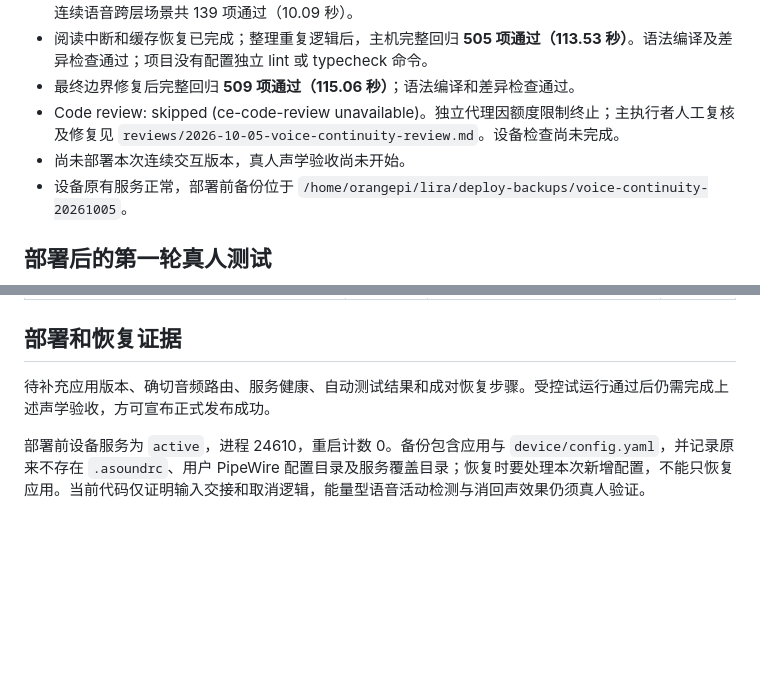
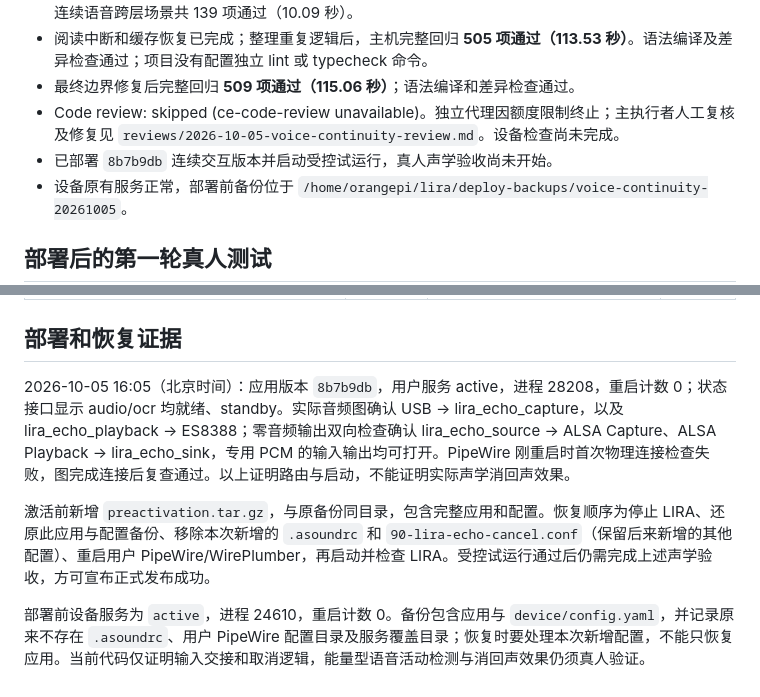
Before and after one commit to JoeYZXd/LIRA, a Markdown page: docs/voice-continuity-validation.md, 2 parts joined by grey strips. Rendered like a GitHub page; blank space fills up the shorter version.

Commit message:
docs(voice): record device trial and verified audio routes (U6)

```diff
--- a/docs/voice-continuity-validation.md
+++ b/docs/voice-continuity-validation.md
@@ -12,7 +12,7 @@
 - 阅读中断和缓存恢复已完成；整理重复逻辑后，主机完整回归 **505 项通过（113.53 秒）**。语法编译及差异检查通过；项目没有配置独立 lint 或 typecheck 命令。
 - 最终边界修复后完整回归 **509 项通过（115.06 秒）**；语法编译和差异检查通过。
 - Code review: skipped (ce-code-review unavailable)。独立代理因额度限制终止；主执行者人工复核及修复见 `reviews/2026-10-05-voice-continuity-review.md`。设备检查尚未完成。
-- 尚未部署本次连续交互版本，真人声学验收尚未开始。
+- 已部署 `8b7b9db` 连续交互版本并启动受控试运行，真人声学验收尚未开始。
 - 设备原有服务正常，部署前备份位于 `/home/orangepi/lira/deploy-backups/voice-continuity-20261005`。
 
 ## 部署后的第一轮真人测试
@@ -42,6 +42,8 @@
 
 ## 部署和恢复证据
 
-待补充应用版本、确切音频路由、服务健康、自动测试结果和成对恢复步骤。受控试运行通过后仍需完成上述声学验收，方可宣布正式发布成功。
+2026-10-05 16:05（北京时间）：应用版本 `8b7b9db`，用户服务 active，进程 28208，重启计数 0；状态接口显示 audio/ocr 均就绪、standby。实际音频图确认 USB → lira_echo_capture，以及 lira_echo_playback → ES8388；零音频输出双向检查确认 lira_echo_source → ALSA Capture、ALSA Playback → lira_echo_sink，专用 PCM 的输入输出均可打开。PipeWire 刚重启时首次物理连接检查失败，图完成连接后复查通过。以上证明路由与启动，不能证明实际声学消回声效果。
+
+激活前新增 `preactivation.tar.gz`，与原备份同目录，包含完整应用和配置。恢复顺序为停止 LIRA、还原此应用与配置备份、移除本次新增的 `.asoundrc` 和 `90-lira-echo-cancel.conf`（保留后来新增的其他配置）、重启用户 PipeWire/WirePlumber，再启动并检查 LIRA。受控试运行通过后仍需完成上述声学验收，方可宣布正式发布成功。
 
 部署前设备服务为 `active`，进程 24610，重启计数 0。备份包含应用与 `device/config.yaml`，并记录原来不存在 `.asoundrc`、用户 PipeWire 配置目录及服务覆盖目录；恢复时要处理本次新增配置，不能只恢复应用。当前代码仅证明输入交接和取消逻辑，能量型语音活动检测与消回声效果仍须真人验证。
```
